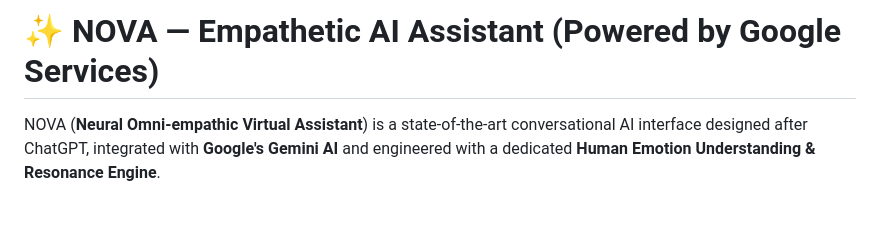
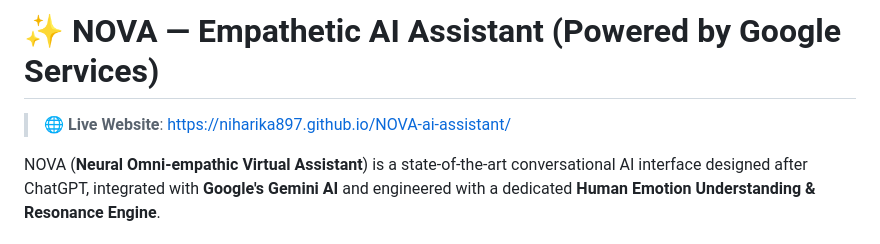
Before and after one commit to niharika897/NOVA-ai-assistant, a Markdown page: README.md, the part around the change. Rendered like a GitHub page; blank space fills up the shorter version.

Commit message:
Add live deployment link to README

```diff
--- a/README.md
+++ b/README.md
@@ -1,4 +1,6 @@
 # ✨ NOVA — Empathetic AI Assistant (Powered by Google Services)
+
+> 🌐 **Live Website**: [https://niharika897.github.io/NOVA-ai-assistant/](https://niharika897.github.io/NOVA-ai-assistant/)
 
 NOVA (**Neural Omni-empathic Virtual Assistant**) is a state-of-the-art conversational AI interface designed after ChatGPT, integrated with **Google's Gemini AI** and engineered with a dedicated **Human Emotion Understanding & Resonance Engine**.
 
```
